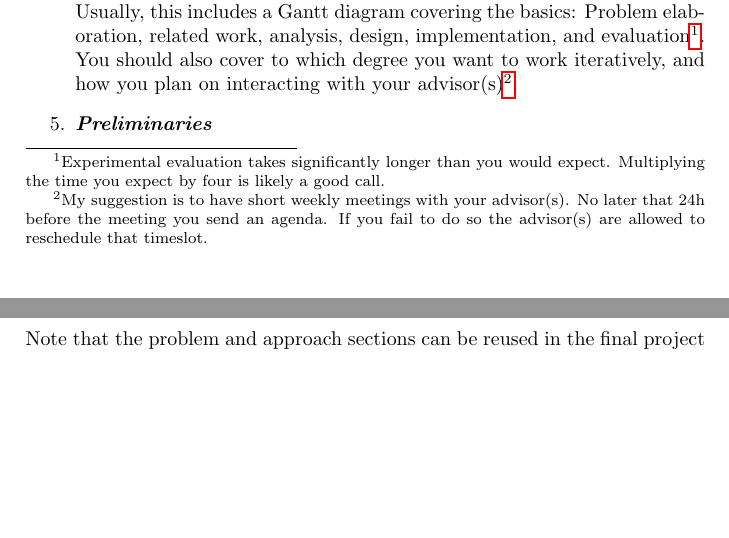
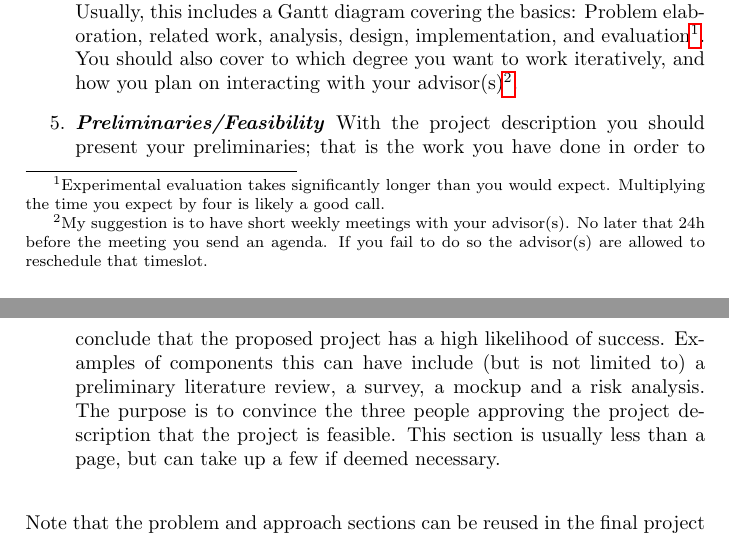
Before and after one commit to aslakjohansen/report-writing, a LaTeX thesis (doc/report-writing.tex): two parts of pages 6 and 7 of 23, joined at a grey line, cut so that both start at the same text, the shorter picture padded with empty space. Compiled offline with pdfLaTeX.

Commit message:
Wrote text on the preliminaries/feasibility section of the project description

```diff
--- a/doc/report-writing.tex
+++ b/doc/report-writing.tex
@@ -121,7 +121,7 @@ The structure of the project description is not set in stone. I usually recommen
   \descitem{Problem} This section contains the problem statement, and absolutely nothing besides the problem statement. A problem statement can take many forms. Often, it is a (research) question that you seek to answer, and that is typically decomposed into a (small) number of subquestions. This section usually takes up less than half a page.
   \descitem{Approach} This section briefly details \textsl{how} you plan to answer this question. This does not relate to the process, but the overall technological choices. Note that you are allowed to make changes to this once you progress through the project itself. This section usually takes up less than half a page.
   \descitem{Timeline} Describe how you plan to organize your project period time. Usually, this includes a Gantt diagram covering the basics: Problem elaboration, related work, analysis, design, implementation, and evaluation\footnote{Experimental evaluation takes significantly longer than you would expect. Multiplying the time you expect by four is likely a good call.}. You should also cover to which degree you want to work iteratively, and how you plan on interacting with your advisor(s)\footnote{My suggestion is to have short weekly meetings with your advisor(s). No later that 24h before the meeting you send an agenda. If you fail to do so the advisor(s) are allowed to reschedule that timeslot.}.
-  \descitem{Preliminaries}
+  \descitem{Preliminaries/Feasibility} With the project description you should present your preliminaries; that is the work you have done in order to conclude that the proposed project has a high likelihood of success. Examples of components this can have include (but is not limited to) a preliminary literature review, a survey, a mockup and a risk analysis. The purpose is to convince the three people approving the project description that the project is feasible. This section is usually less than a page, but can take up a few if deemed necessary.
 \end{enumerate}
 
 Note that the problem and approach sections can be reused in the final project report.
```
